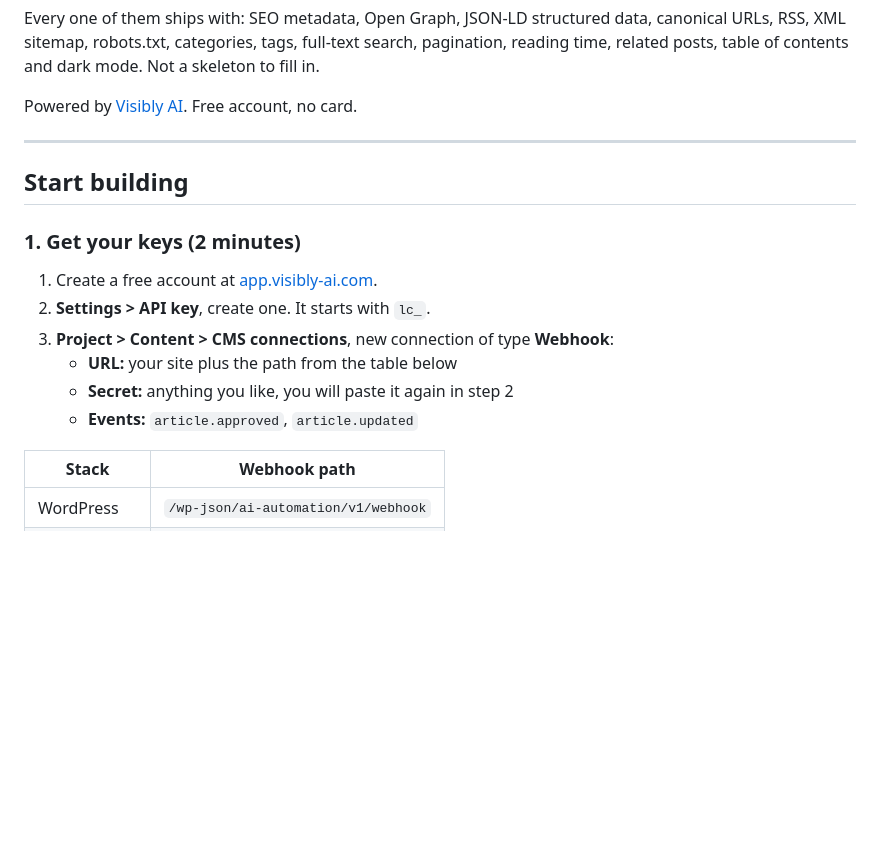
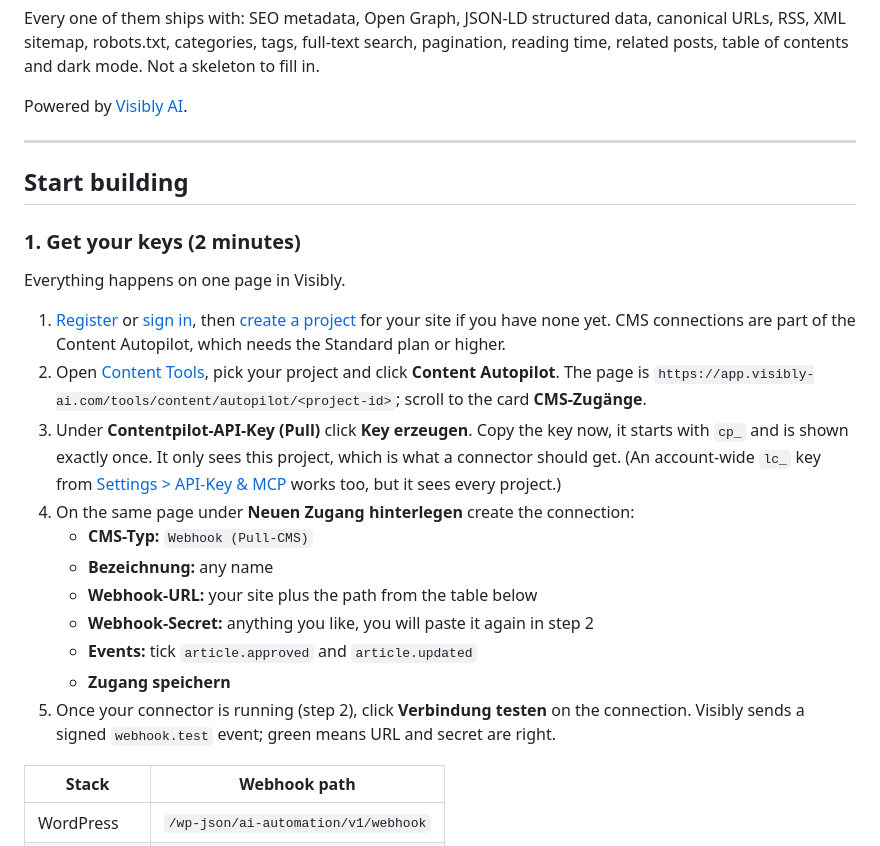
Before and after one commit to AntonioBlago/anycms, a Markdown page: README.md, the part around the change. GitHub-like rendering; blank space fills up the shorter version.

Commit message:
README: Schritt 1 auf die echte Visibly-Oberflaeche
Key und Verbindung liegen beide unter Tools > Content Tools > Content
Autopilot (Karte CMS-Zugaenge), nicht unter Settings bzw. Project > Content;
der Connector bekommt den projektgebundenen cp_-Key. Feldnamen, Typ
"Webhook (Pull-CMS)", "Verbindung testen" und direkte Links auf
Registrierung, Projektanlage, Content Tools und Settings#api-key. Der
Content Autopilot braucht den Standard-Plan, "free account" war falsch.

Co-Authored-By: Claude Opus 5 (1M context) <noreply@anthropic.com>

```diff
--- a/README.md
+++ b/README.md
@@ -37,7 +37,7 @@ data, canonical URLs, RSS, XML sitemap, robots.txt, categories, tags, full-text
 search, pagination, reading time, related posts, table of contents and dark
 mode. Not a skeleton to fill in.
 
-Powered by [Visibly AI](https://app.visibly-ai.com). Free account, no card.
+Powered by [Visibly AI](https://app.visibly-ai.com).
 
 ---
 
@@ -45,12 +45,32 @@ Powered by [Visibly AI](https://app.visibly-ai.com). Free account, no card.
 
 ### 1. Get your keys (2 minutes)
 
-1. Create a free account at [app.visibly-ai.com](https://app.visibly-ai.com).
-2. **Settings > API key**, create one. It starts with `lc_`.
-3. **Project > Content > CMS connections**, new connection of type **Webhook**:
-   - **URL:** your site plus the path from the table below
-   - **Secret:** anything you like, you will paste it again in step 2
-   - **Events:** `article.approved`, `article.updated`
+Everything happens on one page in Visibly.
+
+1. [Register](https://app.visibly-ai.com/register) or
+   [sign in](https://app.visibly-ai.com/login), then
+   [create a project](https://app.visibly-ai.com/onboarding) for your site if
+   you have none yet. CMS connections are part of the Content Autopilot, which
+   needs the Standard plan or higher.
+2. Open [Content Tools](https://app.visibly-ai.com/tools/content), pick your
+   project and click **Content Autopilot**. The page is
+   `https://app.visibly-ai.com/tools/content/autopilot/<project-id>`; scroll to
+   the card **CMS-Zugänge**.
+3. Under **Contentpilot-API-Key (Pull)** click **Key erzeugen**. Copy the key
+   now, it starts with `cp_` and is shown exactly once. It only sees this
+   project, which is what a connector should get. (An account-wide `lc_` key
+   from [Settings > API-Key & MCP](https://app.visibly-ai.com/settings#api-key)
+   works too, but it sees every project.)
+4. On the same page under **Neuen Zugang hinterlegen** create the connection:
+   - **CMS-Typ:** `Webhook (Pull-CMS)`
+   - **Bezeichnung:** any name
+   - **Webhook-URL:** your site plus the path from the table below
+   - **Webhook-Secret:** anything you like, you will paste it again in step 2
+   - **Events:** tick `article.approved` and `article.updated`
+   - **Zugang speichern**
+5. Once your connector is running (step 2), click **Verbindung testen** on the
+   connection. Visibly sends a signed `webhook.test` event; green means URL and
+   secret are right.
 
 | Stack | Webhook path |
 |---|---|
```
